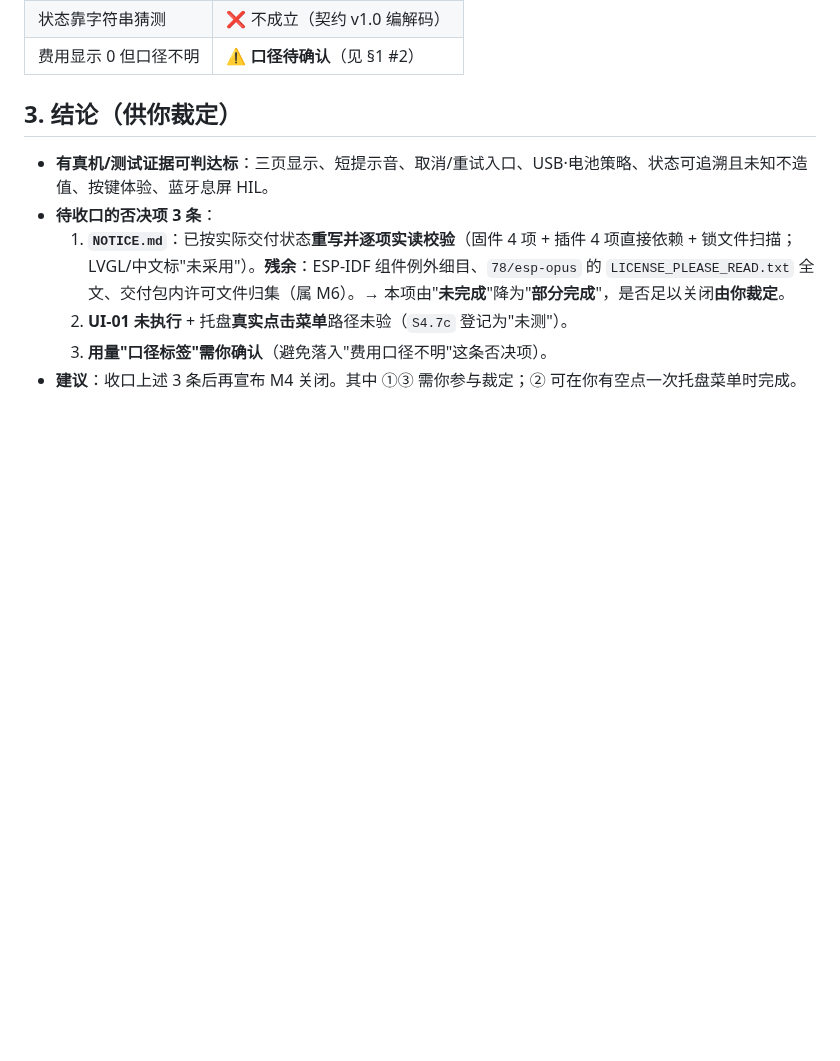
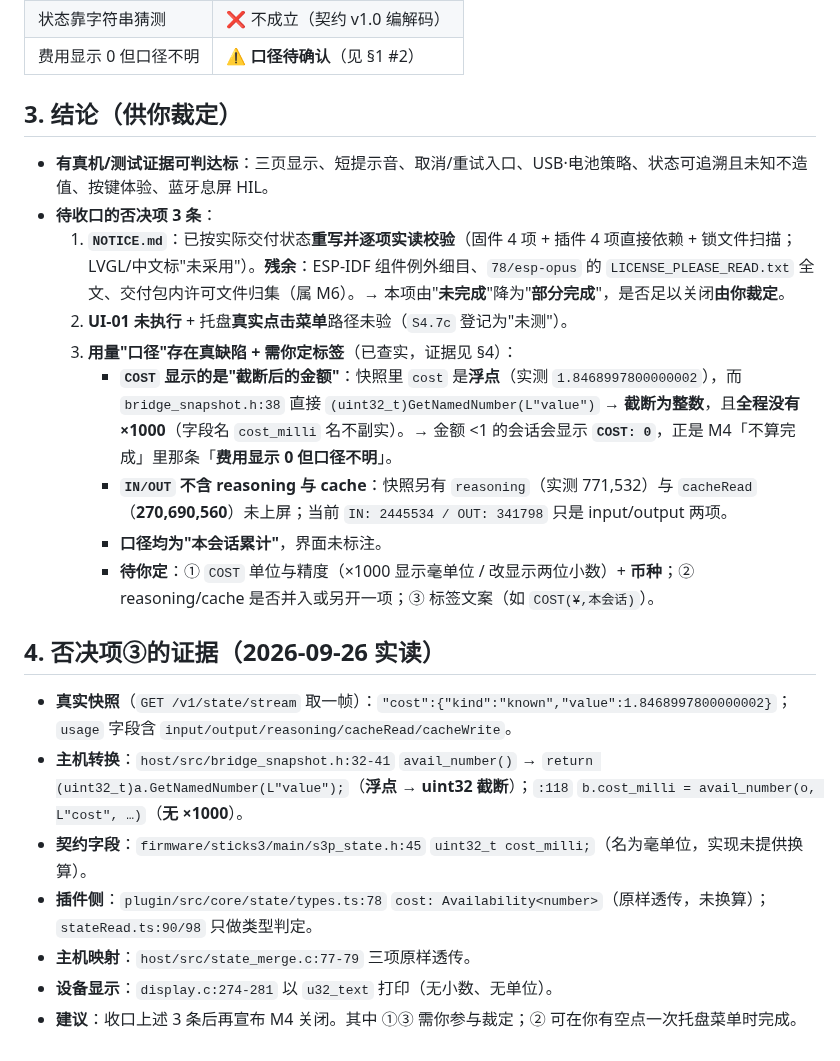
Before and after one commit to whoisjackchao-dot/esp32-s3-m5, a Markdown page: M4收口就绪核查.md, the part around the change. GitHub-like rendering; blank space fills up the shorter version.

Commit message:
docs(m4): 否决项③查实——COST 浮点被截断为整数(无×1000)且无单位，IN/OUT 不含 reasoning/cache；附实读证据
Ultraworked with [Sisyphus](https://github.com/code-yeongyu/oh-my-openagent)

Co-authored-by: Sisyphus <clio-agent@sisyphuslabs.ai>

```diff
--- a/M4收口就绪核查.md
+++ b/M4收口就绪核查.md
@@ -37,5 +37,17 @@
 - **待收口的否决项 3 条**：
   1. **`NOTICE.md`**：已按实际交付状态**重写并逐项实读校验**（固件 4 项 + 插件 4 项直接依赖 + 锁文件扫描；LVGL/中文标"未采用"）。**残余**：ESP-IDF 组件例外细目、`78/esp-opus` 的 `LICENSE_PLEASE_READ.txt` 全文、交付包内许可文件归集（属 M6）。→ 本项由"**未完成**"降为"**部分完成**"，是否足以关闭**由你裁定**。
   2. **UI-01 未执行** + 托盘**真实点击菜单**路径未验（`S4.7c` 登记为"未测"）。
-  3. **用量"口径标签"需你确认**（避免落入"费用口径不明"这条否决项）。
+  3. **用量"口径"存在真缺陷 + 需你定标签**（已查实，证据见 §4）：
+     - **`COST` 显示的是"截断后的金额"**：快照里 `cost` 是**浮点**（实测 `1.8468997800000002`），而 `bridge_snapshot.h:38` 直接 `(uint32_t)GetNamedNumber(L"value")` → **截断为整数**，且**全程没有 ×1000**（字段名 `cost_milli` 名不副实）。→ 金额 <1 的会话会显示 **`COST: 0`**，正是 M4「不算完成」里那条「**费用显示 0 但口径不明**」。
+     - **`IN/OUT` 不含 reasoning 与 cache**：快照另有 `reasoning`（实测 771,532）与 `cacheRead`（**270,690,560**）未上屏；当前 `IN: 2445534 / OUT: 341798` 只是 input/output 两项。
+     - **口径均为"本会话累计"**，界面未标注。
+     - **待你定**：① `COST` 单位与精度（×1000 显示毫单位 / 改显示两位小数）+ **币种**；② reasoning/cache 是否并入或另开一项；③ 标签文案（如 `COST(¥,本会话)`）。
+
+## 4. 否决项③的证据（2026-09-26 实读）
+- **真实快照**（`GET /v1/state/stream` 取一帧）：`"cost":{"kind":"known","value":1.8468997800000002}`；`usage` 字段含 `input/output/reasoning/cacheRead/cacheWrite`。
+- **主机转换**：`host/src/bridge_snapshot.h:32-41` `avail_number()` → `return (uint32_t)a.GetNamedNumber(L"value");`（**浮点 → uint32 截断**）；`:118` `b.cost_milli = avail_number(o, L"cost", …)`（**无 ×1000**）。
+- **契约字段**：`firmware/sticks3/main/s3p_state.h:45` `uint32_t cost_milli;`（名为毫单位，实现未提供换算）。
+- **插件侧**：`plugin/src/core/state/types.ts:78` `cost: Availability<number>`（原样透传，未换算）；`stateRead.ts:90/98` 只做类型判定。
+- **主机映射**：`host/src/state_merge.c:77-79` 三项原样透传。
+- **设备显示**：`display.c:274-281` 以 `u32_text` 打印（无小数、无单位）。
 - **建议**：收口上述 3 条后再宣布 M4 关闭。其中 ①③ 需你参与裁定；② 可在你有空点一次托盘菜单时完成。
```
